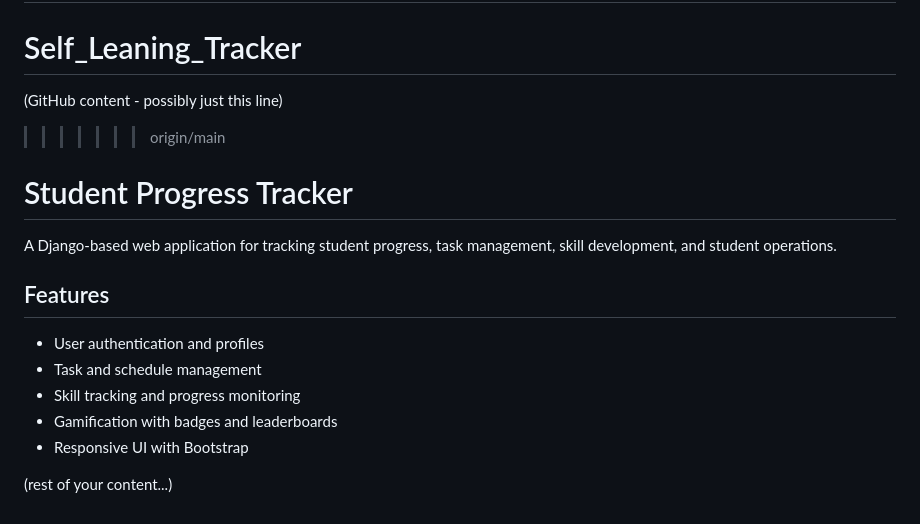
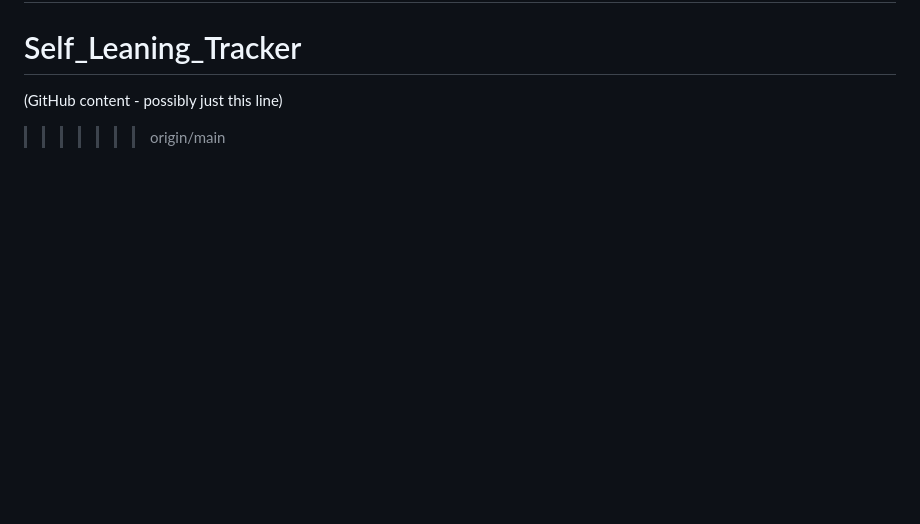
Before and after one commit to CERO-100/Self_Leaning_Tracker, a Markdown page: README.md, the part around the change. Rendered like a GitHub page; blank space fills up the shorter version.

```diff
--- a/README.md
+++ b/README.md
@@ -177,17 +177,3 @@ A Django-based web application for tracking student progress...
 # Self_Leaning_Tracker
 (GitHub content - possibly just this line)
 >>>>>>> origin/main
-
-
-# Student Progress Tracker
-
-A Django-based web application for tracking student progress, task management, skill development, and student operations.
-
-## Features
-- User authentication and profiles
-- Task and schedule management
-- Skill tracking and progress monitoring
-- Gamification with badges and leaderboards
-- Responsive UI with Bootstrap
-
-(rest of your content...)
```
